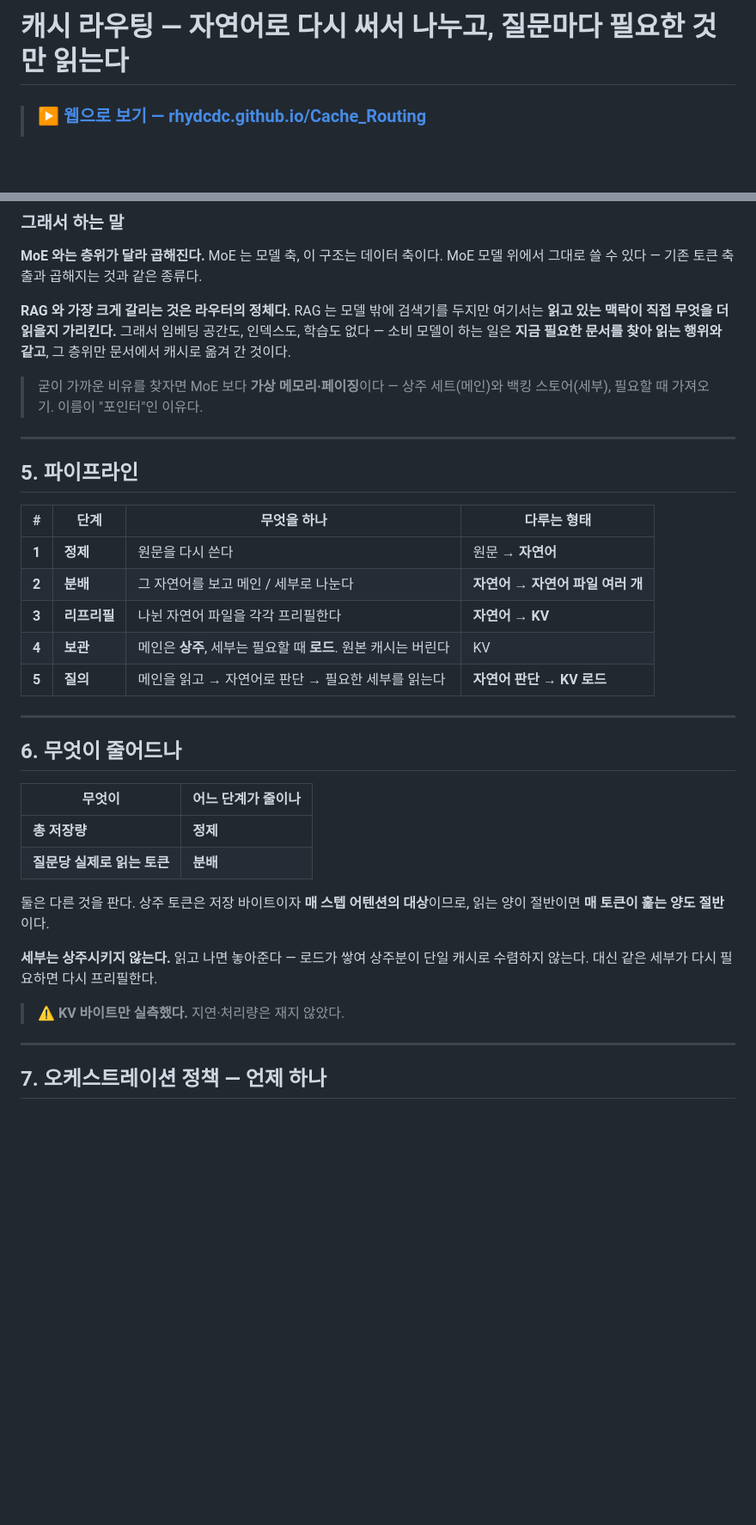
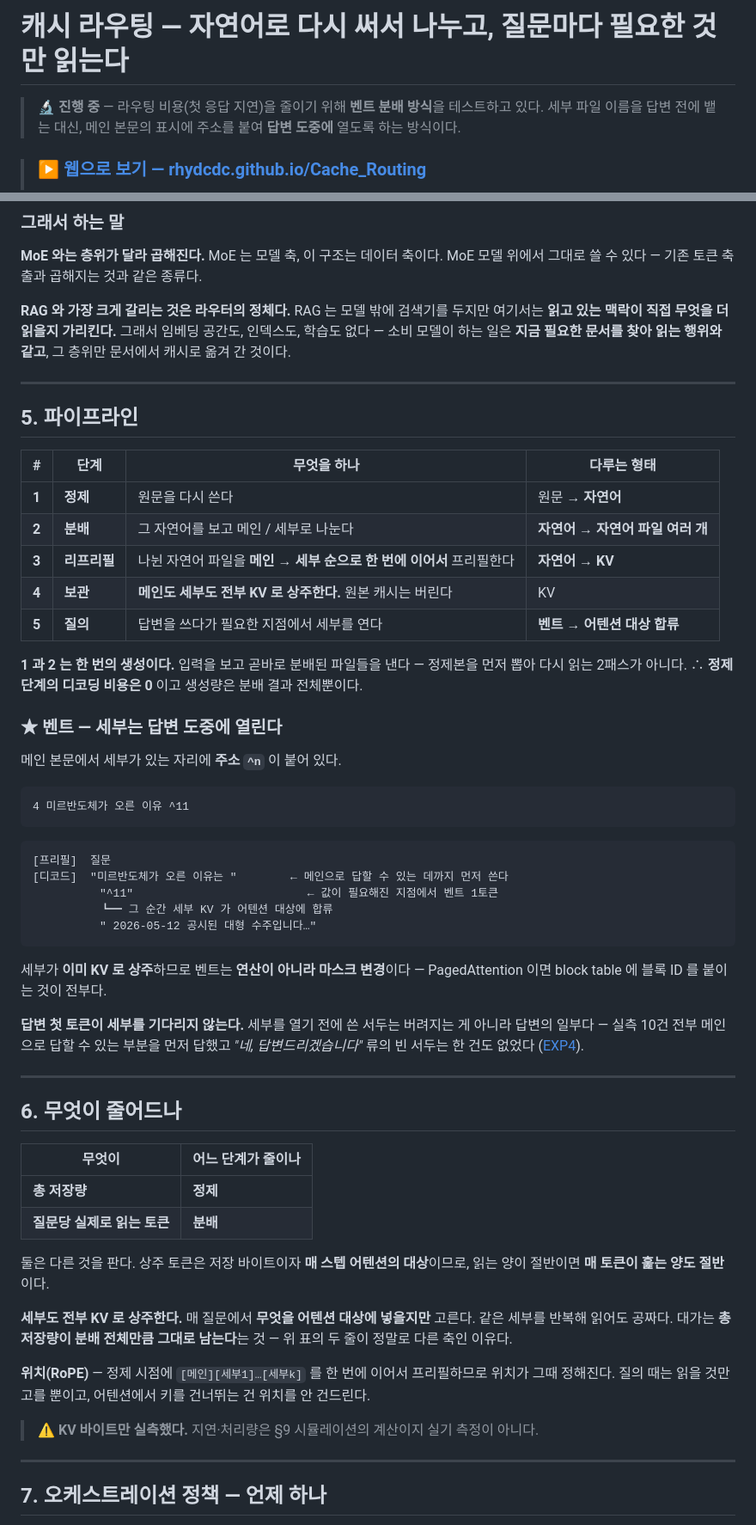
Before and after one commit to rhydcdc/Cache_Routing, a Markdown page: README.md, 2 parts joined by grey strips. Shown: that part at 86% size. Drawn GitHub-style; blank space fills up the shorter version.

````diff
--- a/README.md
+++ b/README.md
@@ -1,4 +1,7 @@
 # 캐시 라우팅 — 자연어로 다시 써서 나누고, 질문마다 필요한 것만 읽는다
+
+> 🔬 **진행 중** — 라우팅 비용(첫 응답 지연)을 줄이기 위해 **벤트 분배 방식**을 테스트하고 있다.
+> 세부 파일 이름을 답변 전에 뱉는 대신, 메인 본문의 표시에 주소를 붙여 **답변 도중에** 열도록 하는 방식이다.
 
 > ### ▶ **[웹으로 보기 — rhydcdc.github.io/Cache_Routing](https://rhydcdc.github.io/Cache_Routing/)**
 >
@@ -123,9 +126,6 @@ MoE 모델 위에서 그대로 쓸 수 있다 — 기존 토큰 축출과 곱해
 인덱스도, 학습도 없다 — 소비 모델이 하는 일은 **지금 필요한 문서를 찾아 읽는 행위와 같고**,
 그 층위만 문서에서 캐시로 옮겨 간 것이다.
 
-> 굳이 가까운 비유를 찾자면 MoE 보다 **가상 메모리·페이징**이다 —
-> 상주 세트(메인)와 백킹 스토어(세부), 필요할 때 가져오기. 이름이 "포인터"인 이유다.
-
 ---
 
 ## 5. 파이프라인
@@ -134,9 +134,36 @@ MoE 모델 위에서 그대로 쓸 수 있다 — 기존 토큰 축출과 곱해
 |---|---|---|---|
 | **1** | **정제** | 원문을 다시 쓴다 | 원문 → **자연어** |
 | **2** | **분배** | 그 자연어를 보고 메인 / 세부로 나눈다 | **자연어 → 자연어 파일 여러 개** |
-| **3** | **리프리필** | 나뉜 자연어 파일을 각각 프리필한다 | **자연어 → KV** |
-| **4** | **보관** | 메인은 **상주**, 세부는 필요할 때 **로드**. 원본 캐시는 버린다 | KV |
-| **5** | **질의** | 메인을 읽고 → 자연어로 판단 → 필요한 세부를 읽는다 | **자연어 판단 → KV 로드** |
+| **3** | **리프리필** | 나뉜 자연어 파일을 **메인 → 세부 순으로 한 번에 이어서** 프리필한다 | **자연어 → KV** |
+| **4** | **보관** | **메인도 세부도 전부 KV 로 상주한다.** 원본 캐시는 버린다 | KV |
+| **5** | **질의** | 답변을 쓰다가 필요한 지점에서 세부를 연다 | **벤트 → 어텐션 대상 합류** |
+
+**1 과 2 는 한 번의 생성이다.** 입력을 보고 곧바로 분배된 파일들을 낸다 — 정제본을 먼저 뽑아
+다시 읽는 2패스가 아니다. ∴ **정제 단계의 디코딩 비용은 0** 이고 생성량은 분배 결과 전체뿐이다.
+
+### ★ 벤트 — 세부는 답변 도중에 열린다
+
+메인 본문에서 세부가 있는 자리에 **주소 `^n`** 이 붙어 있다.
+
+```
+4 미르반도체가 오른 이유 ^11
+```
+
+```
+[프리필]  질문
+[디코드]  "미르반도체가 오른 이유는 "        ← 메인으로 답할 수 있는 데까지 먼저 쓴다
+          "^11"                          ← 값이 필요해진 지점에서 벤트 1토큰
+          ┗━ 그 순간 세부 KV 가 어텐션 대상에 합류
+          " 2026-05-12 공시된 대형 수주입니다…"
+```
+
+세부가 **이미 KV 로 상주**하므로 벤트는 **연산이 아니라 마스크 변경**이다 —
+PagedAttention 이면 block table 에 블록 ID 를 붙이는 것이 전부다.
+
+**답변 첫 토큰이 세부를 기다리지 않는다.** 세부를 열기 전에 쓴 서두는 버려지는 게 아니라
+답변의 일부다 — 실측 10건 전부 메인으로 답할 수 있는 부분을 먼저 답했고
+*"네, 답변드리겠습니다"* 류의 빈 서두는 한 건도 없었다
+([EXP4](../POINTER/EXPERIMENT/EXP4/REPORT/00_VENT.md)).
 
 ---
 
@@ -150,10 +177,14 @@ MoE 모델 위에서 그대로 쓸 수 있다 — 기존 토큰 축출과 곱해
 둘은 다른 것을 판다. 상주 토큰은 저장 바이트이자 **매 스텝 어텐션의 대상**이므로,
 읽는 양이 절반이면 **매 토큰이 훑는 양도 절반**이다.
 
-**세부는 상주시키지 않는다.** 읽고 나면 놓아준다 — 로드가 쌓여 상주분이 단일 캐시로 수렴하지 않는다.
-대신 같은 세부가 다시 필요하면 다시 프리필한다.
+**세부도 전부 KV 로 상주한다.** 매 질문에서 **무엇을 어텐션 대상에 넣을지만** 고른다.
+같은 세부를 반복해 읽어도 공짜다. 대가는 **총 저장량이 분배 전체만큼 그대로 남는다**는 것 —
+위 표의 두 줄이 정말로 다른 축인 이유다.
 
-> ⚠️ **KV 바이트만 실측했다.** 지연·처리량은 재지 않았다.
+**위치(RoPE)** — 정제 시점에 `[메인][세부1]…[세부k]` 를 한 번에 이어서 프리필하므로 위치가
+그때 정해진다. 질의 때는 읽을 것만 고를 뿐이고, 어텐션에서 키를 건너뛰는 건 위치를 안 건드린다.
+
+> ⚠️ **KV 바이트만 실측했다.** 지연·처리량은 §9 시뮬레이션의 계산이지 실기 측정이 아니다.
 
 ---
 
````
Also changed, not shown: other parts of README.md (+80 -6 lines), FIG_SCALE_DENSE.png (added), FIG_SCALE_SPARSE.png (added), 1 other file.
